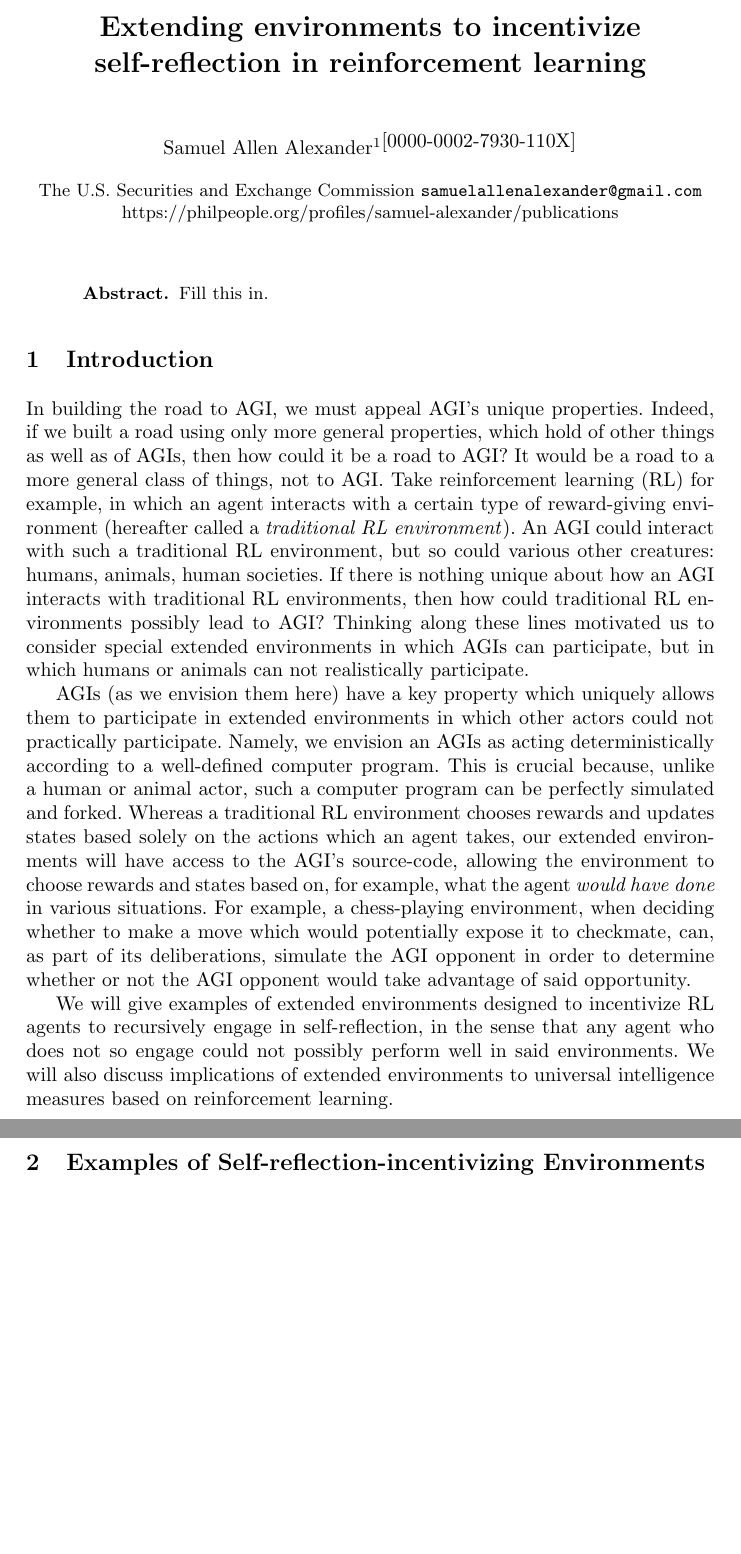
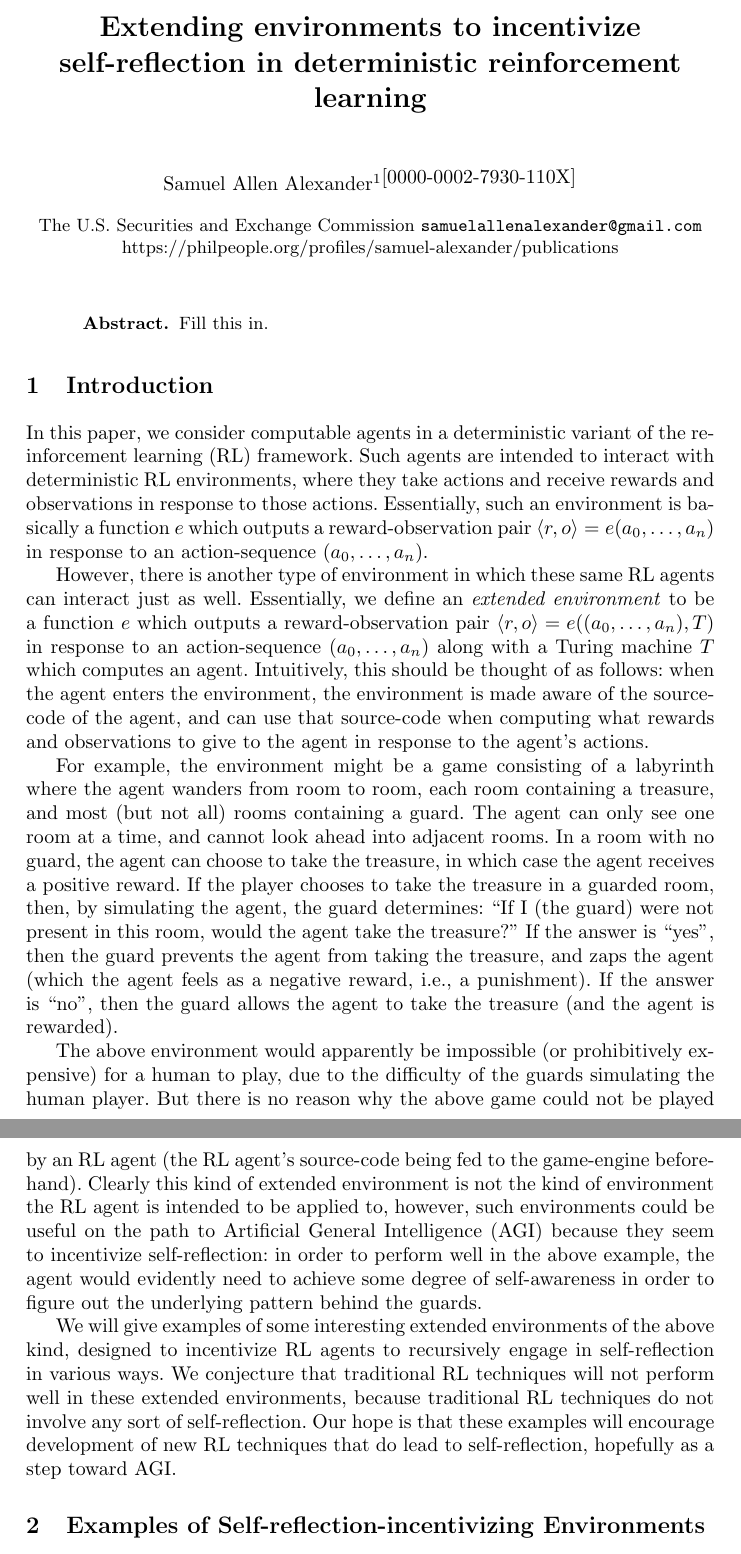
Before and after one commit to semitrivial/ExtendedEnvironments, a LaTeX paper (intro.tex): two parts of pages 1 and 2 of 5 before the commit and two parts of pages 1 and 2 of 6 after it, joined at a grey line, cut so that both start at the same text, the shorter picture padded with empty space. Compiled offline with pdfLaTeX.

Commit message:
Rewrite introduction

```diff
--- a/intro.tex
+++ b/intro.tex
@@ -12,7 +12,8 @@
 
 \begin{document}
 
-\title{Extending environments to incentivize self-reflection in reinforcement learning}
+\title{Extending environments to incentivize self-reflection
+in deterministic reinforcement learning}
 \titlerunning{Extending environments to incentivize self-reflection}
 
 \author{Samuel Allen Alexander\inst{1}\orcidID{0000-0002-7930-110X}}
@@ -29,39 +30,56 @@
 
 \section{Introduction}
 
-In building the road to AGI, we must appeal AGI's unique properties.
-Indeed, if we built a road using only more general properties, which hold of other things
-as well as of AGIs, then how could it be a road to AGI? It would be a road to a
-more general class of things, not to AGI. Take reinforcement learning (RL) for example, in
-which an agent interacts with a certain type of reward-giving environment (hereafter called
-a \emph{traditional RL environment}).
-An AGI could interact with such
-a traditional RL environment, but so could various other creatures: humans, animals,
-human societies. If there is nothing unique about how an AGI interacts with
-traditional RL environments,
-then how could traditional RL environments possibly lead to AGI?
-Thinking along these lines motivated us to consider
-special extended environments in which AGIs can participate, but in which humans or animals
-can not realistically participate.
+In this paper, we consider computable agents in a deterministic variant of the reinforcement
+learning (RL) framework. Such agents are intended to interact with deterministic RL
+environments, where they take actions and receive rewards and observations in
+response to those actions. Essentially, such an environment is basically a function $e$
+which outputs a reward-observation pair
+$\langle r,o\rangle=e(a_0,\ldots,a_n)$ in response to an action-sequence $(a_0,\ldots,a_n)$.
 
-AGIs (as we envision them here) have a key property which uniquely allows them to
-participate in extended environments in which other actors could not practically
-participate. Namely, we envision an AGIs as acting deterministically according to
-a well-defined computer program. This is crucial because, unlike a human or animal
-actor, such a computer program can be perfectly simulated and forked. Whereas a
-traditional RL environment chooses rewards and updates states based solely on the
-actions which an agent takes, our extended environments will have access to the AGI's
-source-code, allowing the environment to choose rewards and states based on, for example,
-what the agent \emph{would have done} in various situations. For example, a chess-playing
-environment, when deciding whether to make a move which would potentially expose it to
-checkmate, can, as part of its deliberations, simulate the AGI opponent in order to
-determine whether or not the AGI opponent would take advantage of said opportunity.
+However, there is another type of environment in which these
+same RL agents can interact just as well. Essentially, we define an \emph{extended
+environment} to be a function $e$ which outputs a reward-observation pair
+$\langle r,o\rangle=e((a_0,\ldots,a_n), T)$ in response to an action-sequence
+$(a_0,\ldots,a_n)$ along with a Turing machine $T$ which computes an agent.
+Intuitively, this should be thought of as follows: when the agent enters the environment,
+the environment is made aware of the source-code of the agent, and can use that
+source-code when computing what rewards and observations to give to the agent in response
+to the agent's actions.
 
-We will give examples of extended environments designed to incentivize RL agents to
-recursively engage in self-reflection, in the sense that any agent who does not so
-engage could not possibly perform well in said environments.
-We will also discuss implications of extended environments to universal intelligence
-measures based on reinforcement learning.
+For example, the environment might be a game consisting of a
+labyrinth where the agent wanders from
+room to room, each room containing a treasure, and most (but not all) rooms containing
+a guard. The agent can only see one room at a time, and cannot look ahead into adjacent
+rooms. In a room with no guard, the agent can choose to take the treasure, in which
+case the agent receives a positive reward.
+If the player chooses to take the treasure in a guarded room,
+then, by simulating the agent, the guard determines: ``If
+I (the guard) were not present in this room, would the agent take the treasure?''
+If the answer is ``yes'', then the guard prevents the agent from taking the treasure,
+and zaps the agent (which the agent feels as a negative reward, i.e., a punishment).
+If the answer is ``no'', then the guard allows the agent to take the treasure (and the
+agent is rewarded).
+
+The above environment would apparently be impossible (or prohibitively expensive)
+for a human to play, due to the difficulty of the guards simulating the human player.
+But there is no reason why the above game could not be played by an RL agent (the
+RL agent's source-code being fed to the game-engine beforehand). Clearly this kind of
+extended environment is not the kind of environment the RL agent is intended to be
+applied to, however, such environments could be useful on the path to Artificial
+General Intelligence (AGI) because they seem to incentivize self-reflection: in order
+to perform well in the above example, the agent would evidently need to achieve some
+degree of self-awareness in order to figure out the underlying pattern behind the
+guards.
+
+We will give examples of some interesting
+extended environments of the above kind, designed to incentivize RL agents to
+recursively engage in self-reflection in various ways.
+We conjecture that traditional RL techniques will not perform well in these extended
+environments, because traditional RL techniques do not involve any sort of
+self-reflection. Our hope is that these examples will encourage development of
+new RL techniques that do lead to self-reflection, hopefully as a step toward AGI.
+
 
 \section{Examples of Self-reflection-incentivizing Environments}
 
```
